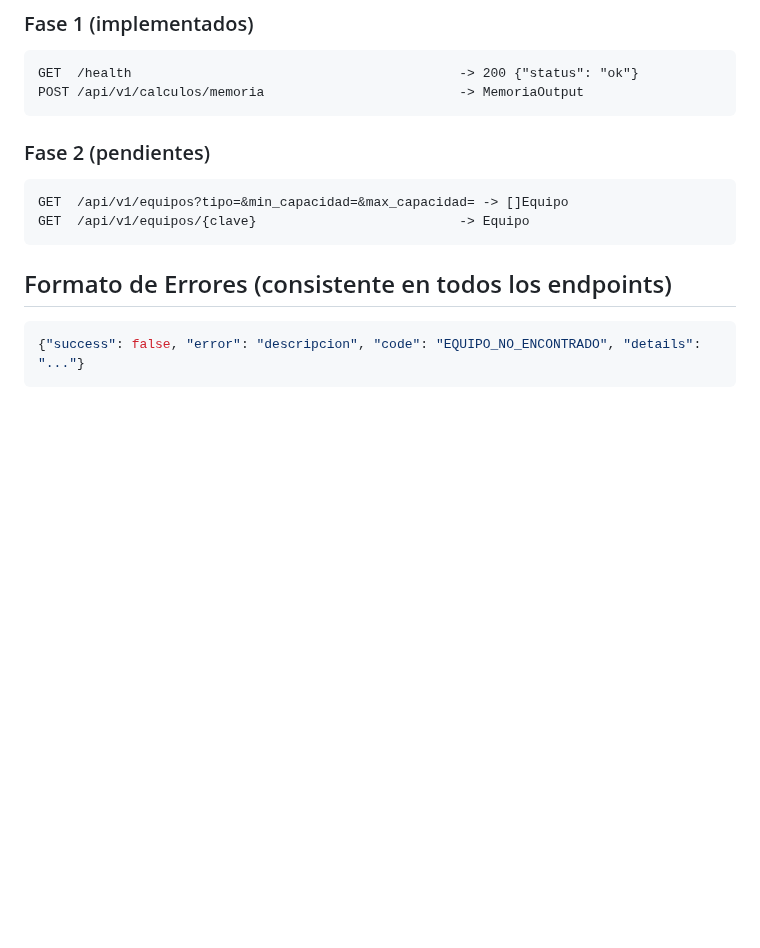
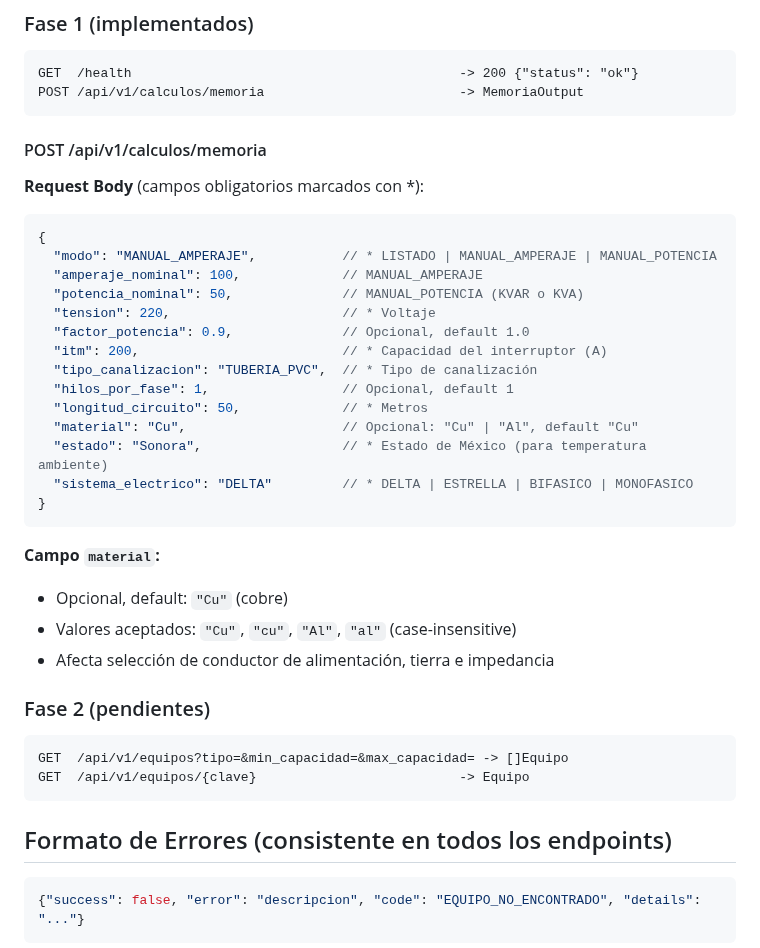
Before and after one commit to GARFEX33/garfex-calculadora-filtros, a Markdown page: internal/presentation/AGENTS.md, the part around the change. Drawn GitHub-style; blank space fills up the shorter version.

````diff
--- a/internal/presentation/AGENTS.md
+++ b/internal/presentation/AGENTS.md
@@ -28,6 +28,32 @@ Adapta HTTP <-> Application. Solo Gin handlers y middleware.
 GET  /health                                          -> 200 {"status": "ok"}
 POST /api/v1/calculos/memoria                         -> MemoriaOutput
 ```
+
+#### POST /api/v1/calculos/memoria
+
+**Request Body** (campos obligatorios marcados con *):
+
+```json
+{
+  "modo": "MANUAL_AMPERAJE",           // * LISTADO | MANUAL_AMPERAJE | MANUAL_POTENCIA
+  "amperaje_nominal": 100,             // MANUAL_AMPERAJE
+  "potencia_nominal": 50,              // MANUAL_POTENCIA (KVAR o KVA)
+  "tension": 220,                      // * Voltaje
+  "factor_potencia": 0.9,              // Opcional, default 1.0
+  "itm": 200,                          // * Capacidad del interruptor (A)
+  "tipo_canalizacion": "TUBERIA_PVC",  // * Tipo de canalización
+  "hilos_por_fase": 1,                 // Opcional, default 1
+  "longitud_circuito": 50,             // * Metros
+  "material": "Cu",                    // Opcional: "Cu" | "Al", default "Cu"
+  "estado": "Sonora",                  // * Estado de México (para temperatura ambiente)
+  "sistema_electrico": "DELTA"         // * DELTA | ESTRELLA | BIFASICO | MONOFASICO
+}
+```
+
+**Campo `material`:**
+- Opcional, default: `"Cu"` (cobre)
+- Valores aceptados: `"Cu"`, `"cu"`, `"Al"`, `"al"` (case-insensitive)
+- Afecta selección de conductor de alimentación, tierra e impedancia
 
 ### Fase 2 (pendientes)
 
````
Also changed, not shown: internal/application/AGENTS.md (+20 -1 lines), 1 other file.
